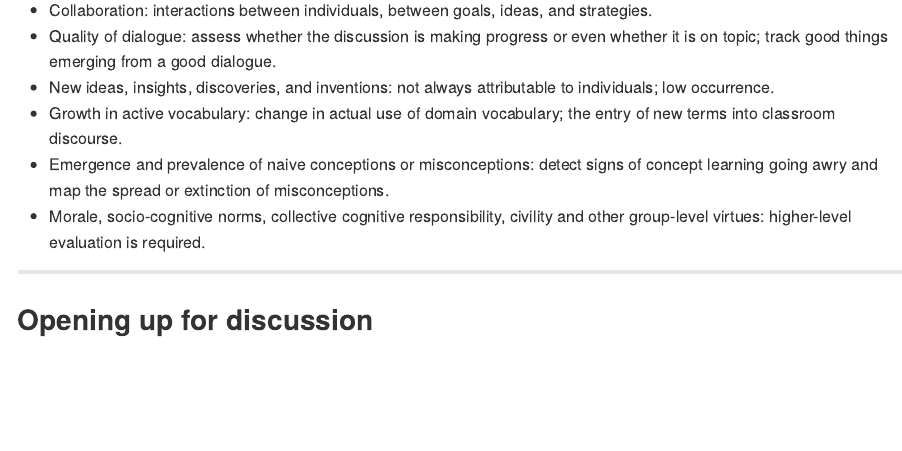
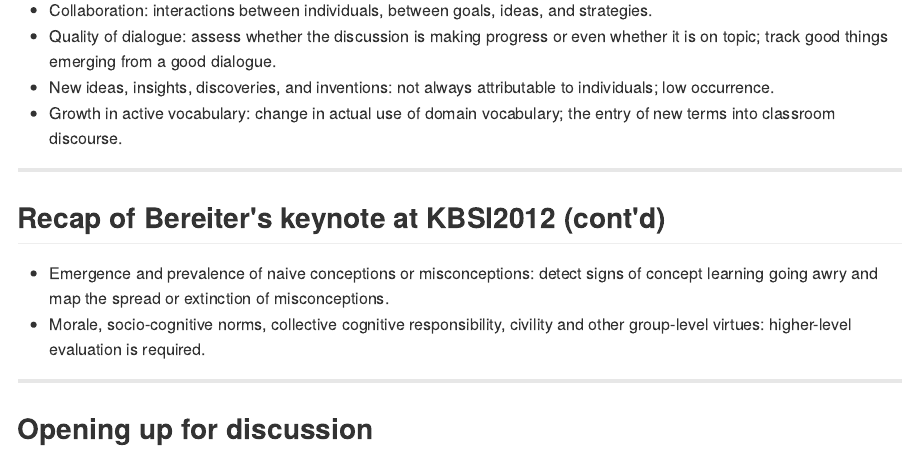
Before and after one commit to dirkchen/kbsi13-pi, an R Markdown document (kb-analytics.Rmd): the page in a window 1100 px wide, from 820 px down. The pictures show the output file kb-analytics.md that the author committed with the source, drawn offline in the style of GitHub.

Commit message:
publishing deck

```diff
--- a/kb-analytics.Rmd
+++ b/kb-analytics.Rmd
@@ -1,5 +1,5 @@
 ---
-title       : Workshop 1 --- Next Generation Knowledge Forum
+title       : Workshop 1 - Next Generation Knowledge Forum
 author      :
 framework   : shower        # {io2012, html5slides, shower, dzslides, ...}
 highlighter : highlight.js  # {highlight.js, prettify, highlight}
@@ -56,6 +56,11 @@ github      : {user: dirkchen, repo: kbsi13-pi}
 - Quality of dialogue: assess whether the discussion is making progress or even whether it is on topic; track good things emerging from a good dialogue.
 - New ideas, insights, discoveries, and inventions: not always attributable to individuals; low occurrence.
 - Growth in active vocabulary: change in actual use of domain vocabulary; the entry of new terms into classroom discourse.
+
+---
+
+## Recap of Bereiter's keynote at KBSI2012 (cont'd)
+
 - Emergence and prevalence of naive conceptions or misconceptions: detect signs of concept learning going awry and map the spread or extinction of misconceptions.
 - Morale, socio-cognitive norms, collective cognitive responsibility, civility and other group-level virtues: higher-level evaluation is required.
 
```
Also changed, not shown: kb-analytics.html, kb-analytics.md.
